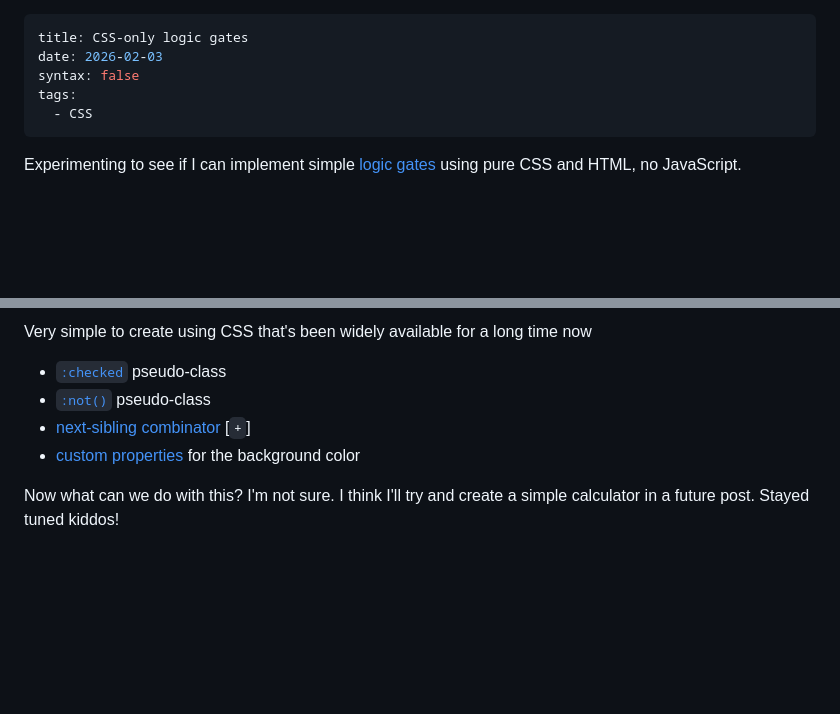
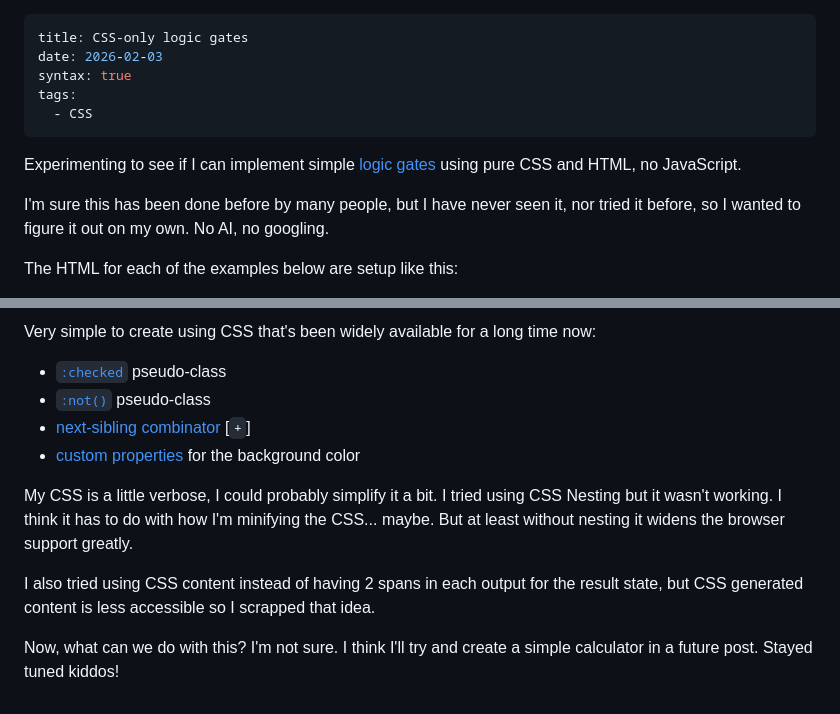
Before and after one commit to FranciscoG/franciscog.github.io, a Markdown page: content/blog/css-only-logic-gates.md, 2 parts joined by grey strips. Drawn GitHub-style; blank space fills up the shorter version.

Commit message:
updated post to add html example and some more copy

````diff
--- a/content/blog/css-only-logic-gates.md
+++ b/content/blog/css-only-logic-gates.md
@@ -1,11 +1,16 @@
 ---
 title: CSS-only logic gates
 date: 2026-02-03
-syntax: false
+syntax: true
 tags:
   - CSS
 ---
 
 Experimenting to see if I can implement simple [logic gates](https://en.wikipedia.org/wiki/Logic_gate) using pure CSS and HTML, no JavaScript.
 
+I'm sure this has been done before by many people, but I have never seen it, nor tried it before, so I wanted to figure it out on my own. No AI, no googling.
+
+The HTML for each of the examples below are setup like this:
+
+```html
 <fieldset id="gate-AND">
@@ -87,13 +118,17 @@ Inverse of XOR. `True` when `A` and `B` are either both on or both off.
 </fieldset>
 
-Very simple to create using CSS that's been widely available for a long time now
+Very simple to create using CSS that's been widely available for a long time now:
 
 - [`:checked`](https://developer.mozilla.org/en-US/docs/Web/CSS/Reference/Selectors/:checked) pseudo-class
 - [`:not()`](https://developer.mozilla.org/en-US/docs/Web/CSS/Reference/Selectors/:not) pseudo-class
 - [next-sibling combinator](https://developer.mozilla.org/en-US/docs/Web/CSS/Reference/Selectors/Next-sibling_combinator) [`+`]
 - [custom properties](https://developer.mozilla.org/en-US/docs/Web/CSS/Reference/Properties/--*) for the background color
 
-Now what can we do with this? I'm not sure. I think I'll try and create a simple calculator in a future post. Stayed tuned kiddos!
+My CSS is a little verbose, I could probably simplify it a bit. I tried using CSS Nesting but it wasn't working. I think it has to do with how I'm minifying the CSS... maybe. But at least without nesting it widens the browser support greatly.
+
+I also tried using CSS content instead of having 2 spans in each output for the result state, but CSS generated content is less accessible so I scrapped that idea.
+
+Now, what can we do with this? I'm not sure. I think I'll try and create a simple calculator in a future post. Stayed tuned kiddos!
 
 <style>
 {% css %}
@@ -109,6 +144,7 @@ label {
  margin-left: 5px;
 }
 
+/* Default state for all is "off" */
 .output-on {
   display: none;
 }
@@ -133,9 +169,9 @@ output {
    display: inline;
 }
 
-/* OR: anything has to be checked
-For this one we go backwards and default to an on state unless both are unchecked
-*/
+/* OR: anything has to be checked */
+
+/* For this one we go backwards and default to an on state unless both are unchecked */
 
 #gate-OR output {
   --logic-bg-color: var(--bg-color-on);
````
Also changed, not shown: other parts of content/blog/css-only-logic-gates.md (+38 -12 lines).
